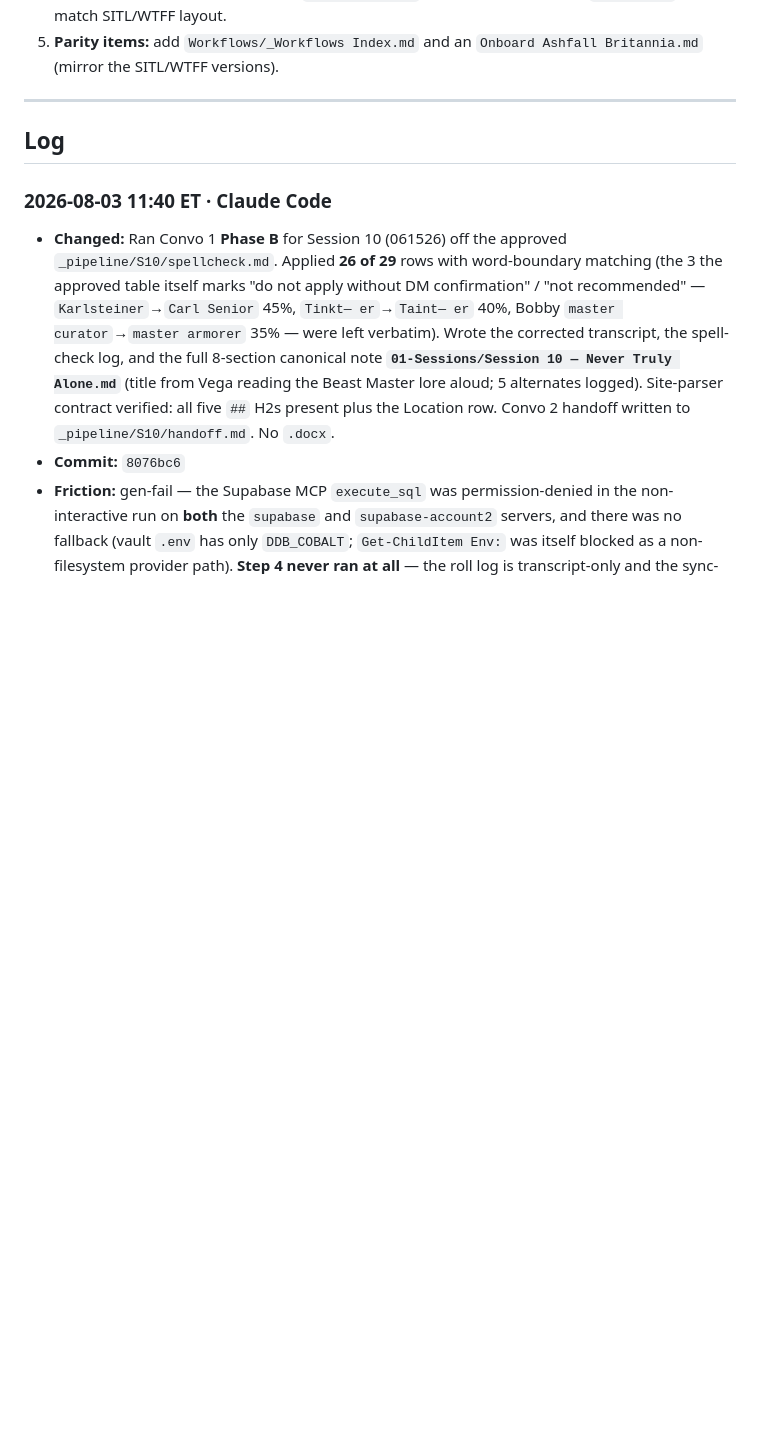
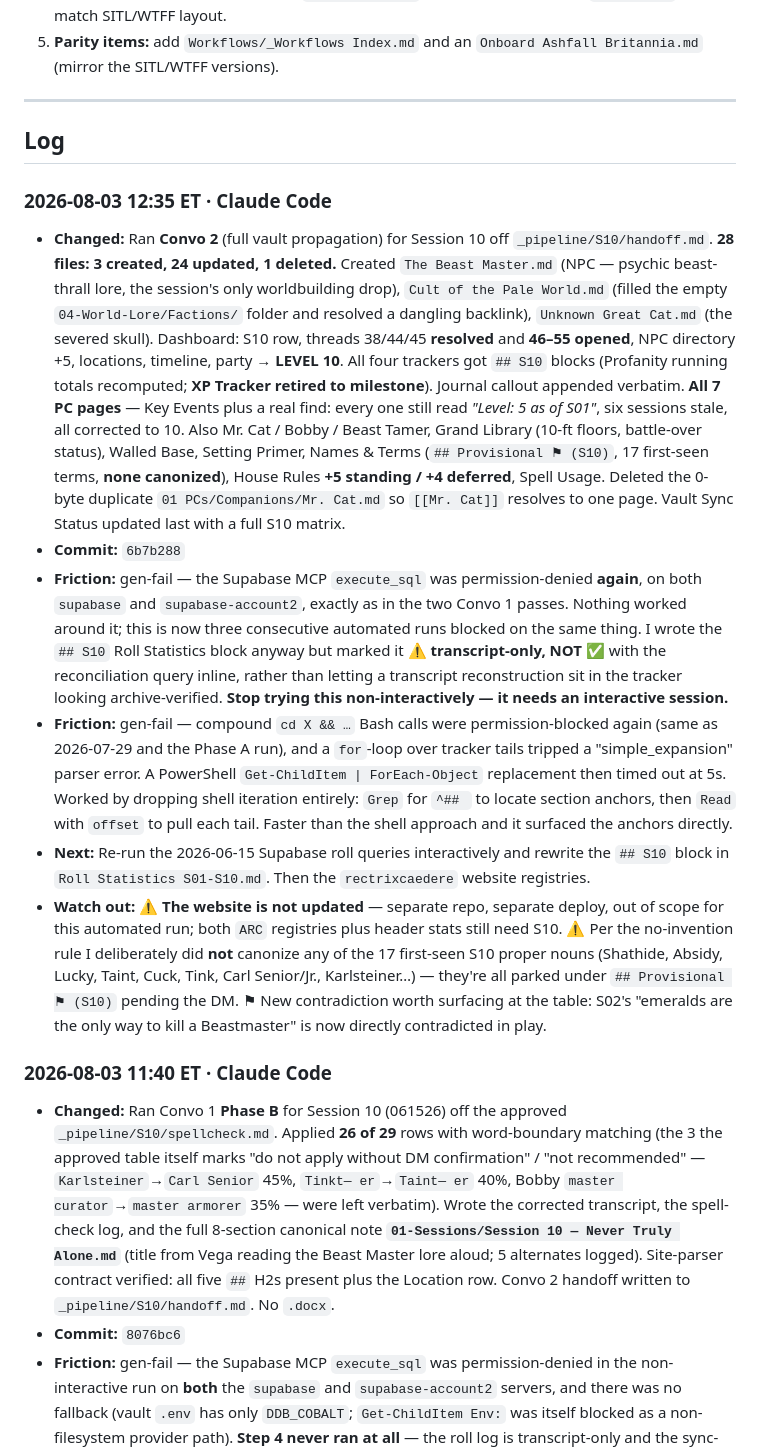
Before and after one commit to TheLittlestAskew/ashfall_vault, a Markdown page: HANDOFF.md, the part around one of its changes. Drawn GitHub-style; blank space fills up the shorter version.

```diff
--- a/HANDOFF.md
+++ b/HANDOFF.md
@@ -32,6 +34,14 @@ Three answers still owed by the DM, all logged in the note's Archivist Notes: **
 
 ## Log
 <!-- newest first · one entry per logical task/session · timestamp · source · changed · commit · next -->
+
+### 2026-08-03 12:35 ET · Claude Code
+- **Changed:** Ran **Convo 2** (full vault propagation) for Session 10 off `_pipeline/S10/handoff.md`. **28 files: 3 created, 24 updated, 1 deleted.** Created `The Beast Master.md` (NPC — psychic beast-thrall lore, the session's only worldbuilding drop), `Cult of the Pale World.md` (filled the empty `04-World-Lore/Factions/` folder and resolved a dangling backlink), `Unknown Great Cat.md` (the severed skull). Dashboard: S10 row, threads 38/44/45 **resolved** and **46–55 opened**, NPC directory +5, locations, timeline, party → **LEVEL 10**. All four trackers got `## S10` blocks (Profanity running totals recomputed; **XP Tracker retired to milestone**). Journal callout appended verbatim. **All 7 PC pages** — Key Events plus a real find: every one still read *"Level: 5 as of S01"*, six sessions stale, all corrected to 10. Also Mr. Cat / Bobby / Beast Tamer, Grand Library (10-ft floors, battle-over status), Walled Base, Setting Primer, Names & Terms (`## Provisional ⚑ (S10)`, 17 first-seen terms, **none canonized**), House Rules **+5 standing / +4 deferred**, Spell Usage. Deleted the 0-byte duplicate `01 PCs/Companions/Mr. Cat.md` so `[[Mr. Cat]]` resolves to one page. Vault Sync Status updated last with a full S10 matrix.
+- **Commit:** `6b7b288`
+- **Friction:** gen-fail — the Supabase MCP `execute_sql` was permission-denied **again**, on both `supabase` and `supabase-account2`, exactly as in the two Convo 1 passes. Nothing worked around it; this is now three consecutive automated runs blocked on the same thing. I wrote the `## S10` Roll Statistics block anyway but marked it **⚠ transcript-only, NOT ✅** with the reconciliation query inline, rather than letting a transcript reconstruction sit in the tracker looking archive-verified. **Stop trying this non-interactively — it needs an interactive session.**
+- **Friction:** gen-fail — compound `cd X && …` Bash calls were permission-blocked again (same as 2026-07-29 and the Phase A run), and a `for`-loop over tracker tails tripped a "simple_expansion" parser error. A PowerShell `Get-ChildItem | ForEach-Object` replacement then timed out at 5s. Worked by dropping shell iteration entirely: `Grep` for `^## ` to locate section anchors, then `Read` with `offset` to pull each tail. Faster than the shell approach and it surfaced the anchors directly.
+- **Next:** Re-run the 2026-06-15 Supabase roll queries interactively and rewrite the `## S10` block in `Roll Statistics S01-S10.md`. Then the `rectrixcaedere` website registries.
+- **Watch out:** ⚠️ **The website is not updated** — separate repo, separate deploy, out of scope for this automated run; both `ARC` registries plus header stats still need S10. ⚠️ Per the no-invention rule I deliberately did **not** canonize any of the 17 first-seen S10 proper nouns (Shathide, Absidy, Lucky, Taint, Cuck, Tink, Carl Senior/Jr., Karlsteiner…) — they're all parked under `## Provisional ⚑ (S10)` pending the DM. ⚑ New contradiction worth surfacing at the table: S02's "emeralds are the only way to kill a Beastmaster" is now directly contradicted in play.
 
 ### 2026-08-03 11:40 ET · Claude Code
 - **Changed:** Ran Convo 1 **Phase B** for Session 10 (061526) off the approved `_pipeline/S10/spellcheck.md`. Applied **26 of 29** rows with word-boundary matching (the 3 the approved table itself marks "do not apply without DM confirmation" / "not recommended" — `Karlsteiner`→`Carl Senior` 45%, `Tinkt— er`→`Taint— er` 40%, Bobby `master curator`→`master armorer` 35% — were left verbatim). Wrote the corrected transcript, the spell-check log, and the full 8-section canonical note **`01-Sessions/Session 10 — Never Truly Alone.md`** (title from Vega reading the Beast Master lore aloud; 5 alternates logged). Site-parser contract verified: all five `##` H2s present plus the Location row. Convo 2 handoff written to `_pipeline/S10/handoff.md`. No `.docx`.
```
Also changed, not shown: other parts of HANDOFF.md (+8 -6 lines).
